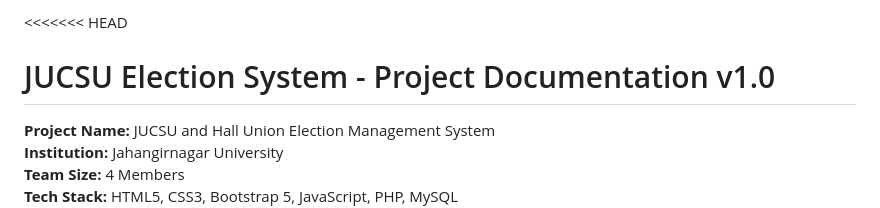
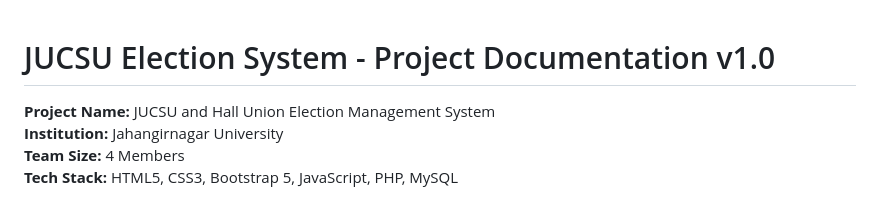
Before and after one commit to nafiszami/JUCSU_Election_Management, a Markdown page: README.md, the part around the change. GitHub-like rendering.

```diff
--- a/README.md
+++ b/README.md
@@ -1,4 +1,4 @@
-<<<<<<< HEAD
+
 # JUCSU Election System - Project Documentation v1.0
 
 **Project Name:** JUCSU and Hall Union Election Management System
```
